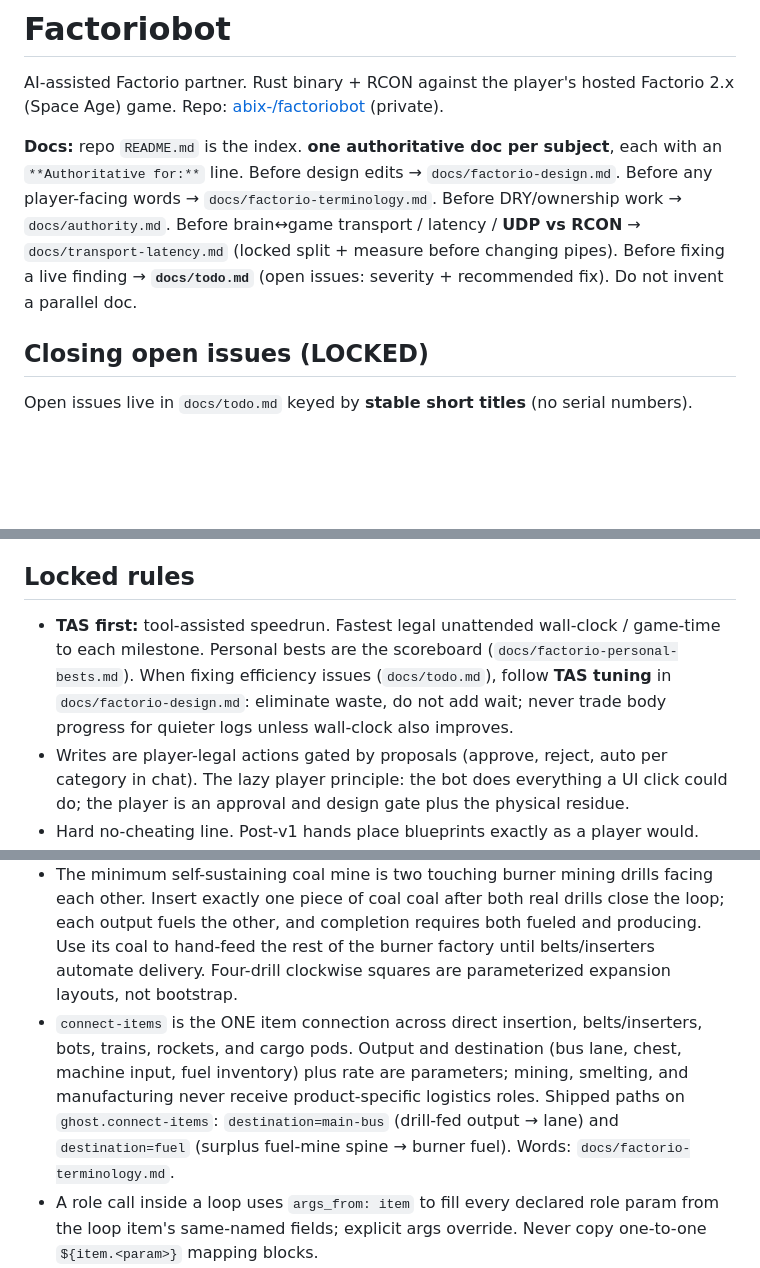
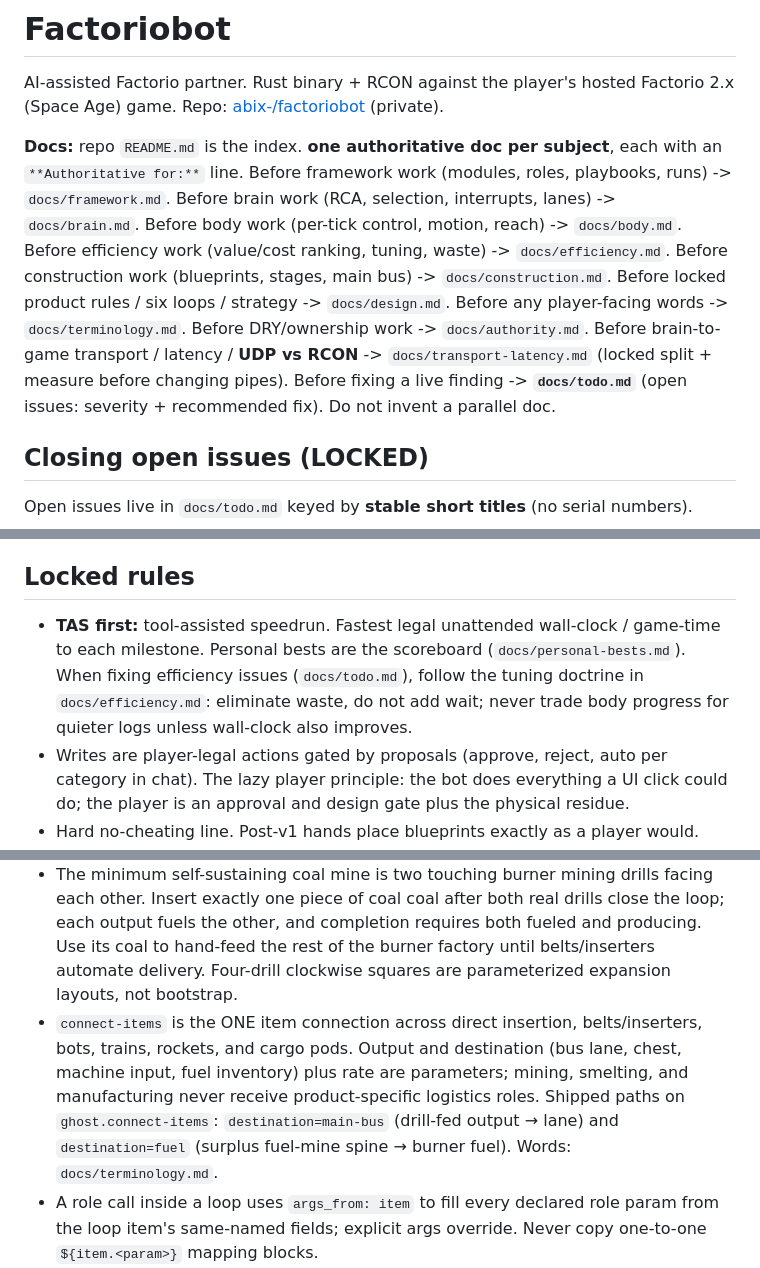
Before and after one commit to abix-/claude-blueprints, a Markdown page: skills/factoriobot/SKILL.md, 3 parts joined by grey strips. Rendered like a GitHub page; blank space fills up the shorter version.

Commit message:
factoriobot skill: point at renamed docs + add brain/body/efficiency/construction/framework map

```diff
--- a/skills/factoriobot/SKILL.md
+++ b/skills/factoriobot/SKILL.md
@@ -6,7 +6,7 @@ description: factoriobot development and operation. Use when writing factoriobot
 
 AI-assisted Factorio partner. Rust binary + RCON against the player's hosted Factorio 2.x (Space Age) game. Repo: [abix-/factoriobot](https://github.com/abix-/factoriobot) (private).
 
-**Docs:** repo `README.md` is the index. **one authoritative doc per subject**, each with an `**Authoritative for:**` line. Before design edits → `docs/factorio-design.md`. Before any player-facing words → `docs/factorio-terminology.md`. Before DRY/ownership work → `docs/authority.md`. Before brain↔game transport / latency / **UDP vs RCON** → `docs/transport-latency.md` (locked split + measure before changing pipes). Before fixing a live finding → **`docs/todo.md`** (open issues: severity + recommended fix). Do not invent a parallel doc.
+**Docs:** repo `README.md` is the index. **one authoritative doc per subject**, each with an `**Authoritative for:**` line. Before framework work (modules, roles, playbooks, runs) -> `docs/framework.md`. Before brain work (RCA, selection, interrupts, lanes) -> `docs/brain.md`. Before body work (per-tick control, motion, reach) -> `docs/body.md`. Before efficiency work (value/cost ranking, tuning, waste) -> `docs/efficiency.md`. Before construction work (blueprints, stages, main bus) -> `docs/construction.md`. Before locked product rules / six loops / strategy -> `docs/design.md`. Before any player-facing words -> `docs/terminology.md`. Before DRY/ownership work -> `docs/authority.md`. Before brain-to-game transport / latency / **UDP vs RCON** -> `docs/transport-latency.md` (locked split + measure before changing pipes). Before fixing a live finding -> **`docs/todo.md`** (open issues: severity + recommended fix). Do not invent a parallel doc.
 
 ## Closing open issues (LOCKED)
 
@@ -33,7 +33,7 @@ Three parts: the Rust brain offloads as much as possible (deterministic monitors
 
 ## Locked rules
 
-- **TAS first:** tool-assisted speedrun. Fastest legal unattended wall-clock / game-time to each milestone. Personal bests are the scoreboard (`docs/factorio-personal-bests.md`). When fixing efficiency issues (`docs/todo.md`), follow **TAS tuning** in `docs/factorio-design.md`: eliminate waste, do not add wait; never trade body progress for quieter logs unless wall-clock also improves.
+- **TAS first:** tool-assisted speedrun. Fastest legal unattended wall-clock / game-time to each milestone. Personal bests are the scoreboard (`docs/personal-bests.md`). When fixing efficiency issues (`docs/todo.md`), follow the tuning doctrine in `docs/efficiency.md`: eliminate waste, do not add wait; never trade body progress for quieter logs unless wall-clock also improves.
 - Writes are player-legal actions gated by proposals (approve, reject, auto per category in chat). The lazy player principle: the bot does everything a UI click could do; the player is an approval and design gate plus the physical residue.
 - Hard no-cheating line. Post-v1 hands place blueprints exactly as a player would.
 - Any modded game must work: game knowledge from prototype data at runtime, never hardcoded vanilla lists.
@@ -80,7 +80,7 @@ Three parts: the Rust brain offloads as much as possible (deterministic monitors
 - Item movement uses the shared `inventory.transfer` operation plus `transfer-items` YAML role. It pathfinds into reach, uses player-equivalent cursor transfer/split actions, and verifies equal source/destination deltas. Fuel, recipe input, and output collection are parameters of this one path, never separate mechanics.
 - Factory output is authoritative. Acquisition consumes player inventory, queued crafts, machine output, and production already in progress before manual gathering. Keep machines fueled, supplied, emptied, and unblocked; hand mining/chopping is only the smallest proven bootstrap, recovery, or expansion shortfall. Recurring work that a running machine can perform must never be assigned back to the player.
 - The minimum self-sustaining coal mine is two touching burner mining drills facing each other. Insert exactly one piece of coal coal after both real drills close the loop; each output fuels the other, and completion requires both fueled and producing. Use its coal to hand-feed the rest of the burner factory until belts/inserters automate delivery. Four-drill clockwise squares are parameterized expansion layouts, not bootstrap.
-- `connect-items` is the ONE item connection across direct insertion, belts/inserters, bots, trains, rockets, and cargo pods. Output and destination (bus lane, chest, machine input, fuel inventory) plus rate are parameters; mining, smelting, and manufacturing never receive product-specific logistics roles. Shipped paths on `ghost.connect-items`: `destination=main-bus` (drill-fed output → lane) and `destination=fuel` (surplus fuel-mine spine → burner fuel). Words: `docs/factorio-terminology.md`.
+- `connect-items` is the ONE item connection across direct insertion, belts/inserters, bots, trains, rockets, and cargo pods. Output and destination (bus lane, chest, machine input, fuel inventory) plus rate are parameters; mining, smelting, and manufacturing never receive product-specific logistics roles. Shipped paths on `ghost.connect-items`: `destination=main-bus` (drill-fed output → lane) and `destination=fuel` (surplus fuel-mine spine → burner fuel). Words: `docs/terminology.md`.
 - A role call inside a loop uses `args_from: item` to fill every declared role param from the loop item's same-named fields; explicit args override. Never copy one-to-one `${item.<param>}` mapping blocks.
 - DRY parameter doctrine: roles encode reusable mechanics and playbooks encode focused reusable workflows. Resource, item, recipe, technology, entity, count, endpoint, rate, and threshold are runtime parameters unless they change the Factorio workflow itself. Never copy a playbook merely to change iron to copper, one recipe to another, or one count to another.
 - Playbook `params` are the built-in AWX-survey equivalent: every parameter has help and a typed default, with optional min/max/choices. `runs` are named parameter sets used for scheduler order, panel identity, checkpoints, and completion tracking; they do not own copied task lists. Manual overrides use `factoriobot run PLAYBOOK --param NAME=VALUE`.
```
Also changed, not shown: other parts of skills/factoriobot/SKILL.md (+2 -2 lines).
